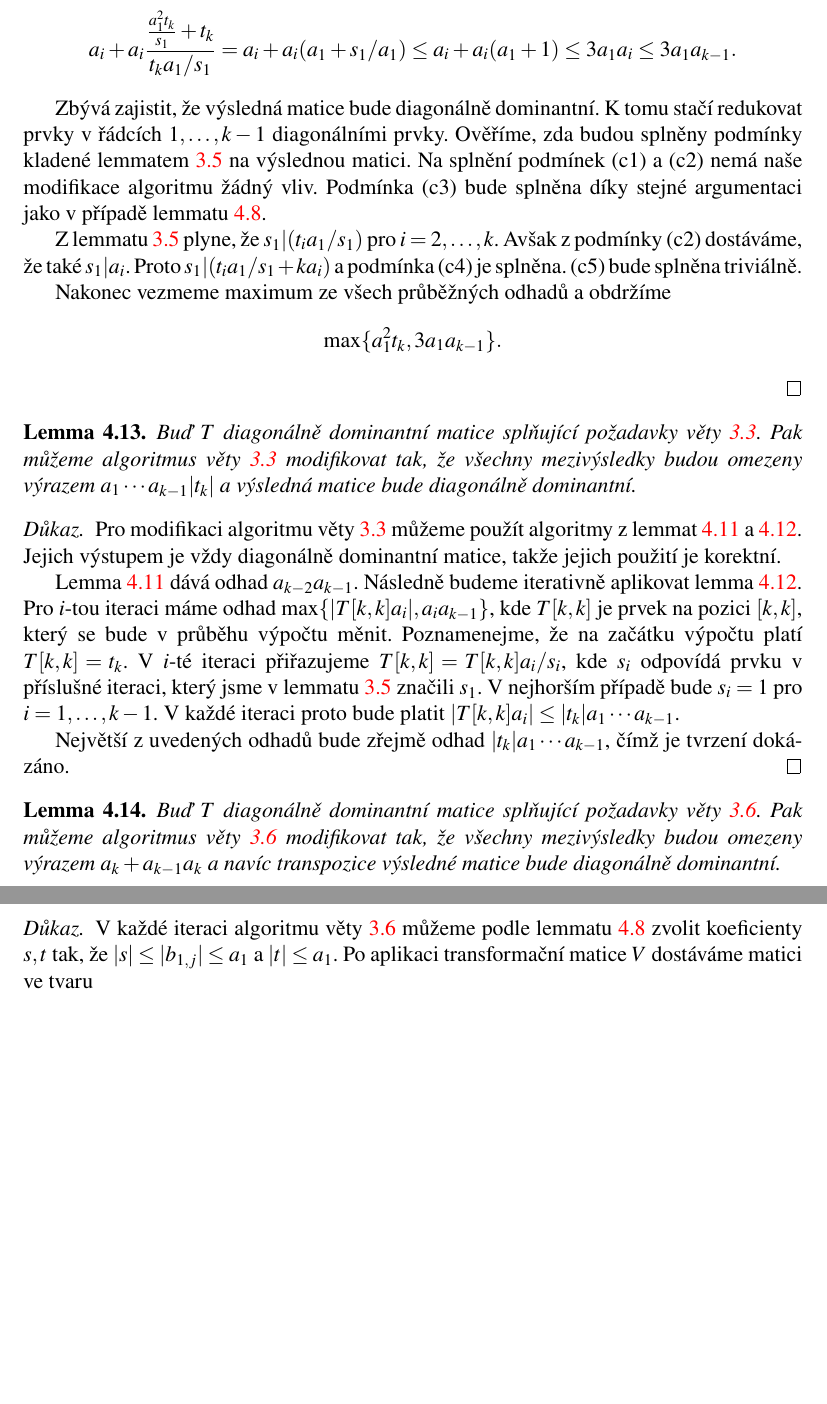
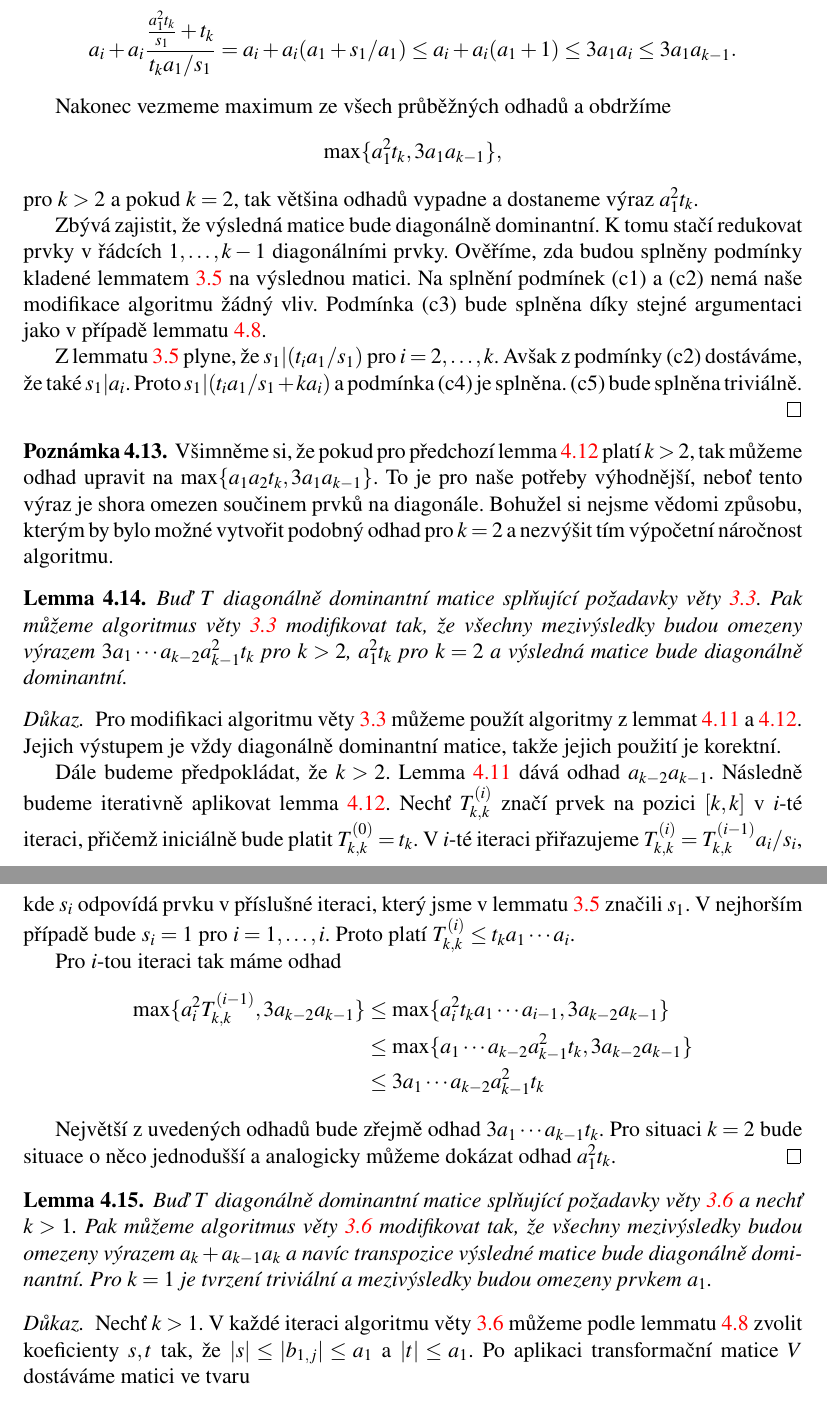
Before and after one commit to JendaPlhak/smithNormalForm, a LaTeX thesis (thesis/Sablona.tex, which reads thesis/text_prace/05_Kapitola_04.tex): two parts of pages 39 and 40 of 43 before the commit and two parts of pages 39 and 40 of 44 after it, joined at a grey line, cut so that both start at the same text, the shorter picture padded with empty space. Compiled offline with pdfLaTeX.

Commit message:
subsection 4.2 almost complete. Only RST to DDT missing.

```diff
--- a/thesis/text_prace/05_Kapitola_04.tex
+++ b/thesis/text_prace/05_Kapitola_04.tex
@@ -372,6 +377,12 @@ sloupcem, z čehož vyplývá odhad na řádky $ i \in \{ 2, \dots, k - 1 \} $:
         \leq 3 a_1 a_{k - 1}.
 \end{align*}
 
+Nakonec vezmeme maximum ze všech průběžných odhadů a obdržíme
+\begin{align*}
+    \max\{ a_1^2 t_k, 3 a_1 a_{k - 1} \},
+\end{align*}
+pro $ k > 2 $ a pokud $ k = 2 $, tak většina odhadů vypadne a dostaneme výraz
+$ a_1^2 t_k $.
 
 Zbývá zajistit, že výsledná matice bude diagonálně dominantní. K tomu stačí
 redukovat prvky v řádcích $ 1, \dots, k - 1 $ diagonálními prvky. Ověříme, zda
@@ -385,48 +396,66 @@ $ i = 2, \dots, k $. Avšak z podmínky (c2) dostáváme, že také $ s_1 \vert
 Proto $ s_1 \vert (t_i a_1/s_1 + k a_i) $ a podmínka (c4) je splněna. (c5) bude
 splněna triviálně.
 
-Nakonec vezmeme maximum ze všech průběžných odhadů a obdržíme
-\begin{align*}
-    \max\{ a_1^2 t_k, 3 a_1 a_{k - 1} \}.
-\end{align*}
 \end{proof}
+
+\begin{pozn}
+Všimněme si, že pokud pro předchozí lemma \ref{Sloup_elim_SNF_modified} platí
+$ k > 2 $, tak můžeme odhad upravit na $ \max\{ a_1 a_2 t_k, 3 a_1 a_{k - 1} \} $.
+To je pro naše potřeby výhodnější, neboť tento výraz je shora omezen součinem
+prvků na diagonále. Bohužel si nejsme vědomi způsobu, kterým by bylo možné
+vytvořit podobný odhad pro $ k = 2 $ a nezvýšit tím výpočetní náročnost
+algoritmu.
+\end{pozn}
 
 
 
 \begin{lem} \label{Sloup_elim_modified}
 Buď $ T $ diagonálně dominantní matice splňující požadavky věty \ref{Sloup_elim}.
 Pak můžeme algoritmus věty \ref{Sloup_elim} modifikovat tak, že všechny
-mezivýsledky budou omezeny výrazem $ a_1 \cdots a_{k - 1} |t_k|$
-a výsledná matice bude diagonálně dominantní.
+mezivýsledky budou omezeny výrazem $ 3 a_1 \cdots a_{k - 2} a_{k - 1}^2 t_k $
+pro $ k > 2 $, $ a_1^2 t_k $ pro $ k = 2 $ a výsledná matice bude diagonálně
+dominantní.
 \end{lem}
 \begin{proof}
 Pro modifikaci algoritmu věty \ref{Sloup_elim} můžeme použít algoritmy z lemmat
 \ref{Sloup_elim_GCD_modified} a \ref{Sloup_elim_SNF_modified}. Jejich výstupem
 je vždy diagonálně dominantní matice, takže jejich použití je korektní.
 
+Dále budeme předpokládat, že $ k > 2 $.
 Lemma \ref{Sloup_elim_GCD_modified} dává odhad $ a_{k - 2} a_{k - 1} $.
 Následně budeme iterativně aplikovat lemma \ref{Sloup_elim_SNF_modified}.
-Pro $ i $-tou iteraci máme odhad $ \max\{ |T[k,k] a_i|, a_i a_{k - 1} \} $,
-kde $ T[k,k] $ je prvek na pozici $ [k, k] $, který se bude v průběhu výpočtu
-měnit. Poznamenejme, že na začátku výpočtu platí $ T[k,k] = t_k $. V $ i $-té
-iteraci přiřazujeme $ T[k,k] = T[k,k] a_i / s_i $, kde $ s_i $ odpovídá prvku
-v příslušné iteraci, který jsme v lemmatu \ref{Sloup_elim_SNF} značili $ s_1 $.
-V nejhorším případě bude $ s_i = 1 $ pro $ i = 1, \dots, k - 1 $. V každé iteraci
-proto bude platit $ |T[k,k] a_i| \leq |t_k| a_1 \cdots a_{k - 1} $.
+Nechť $ T_{k,k}^{(i)} $ značí prvek na pozici $ [k, k] $ v $ i $-té iteraci,
+přičemž iniciálně bude platit $ T_{k,k}^{(0)} = t_k $. V $ i $-té
+iteraci přiřazujeme $ T_{k,k}^{(i)} = T_{k,k}^{(i - 1)} a_i / s_i $,
+kde $ s_i $ odpovídá prvku v příslušné iteraci, který jsme v lemmatu
+\ref{Sloup_elim_SNF} značili $ s_1 $.
+V nejhorším případě bude $ s_i = 1 $ pro $ i = 1, \dots, i $. Proto platí
+$ T_{k,k}^{(i)} \leq t_k a_1 \cdots a_i $.
 
-Největší z uvedených odhadů bude zřejmě odhad $ |t_k| a_1 \cdots a_{k - 1} $,
-čímž je tvrzení dokázáno.
+Pro $ i $-tou iteraci tak máme odhad
+\begin{align*}
+\max\{ a_i^2 T_{k,k}^{(i - 1)}, 3 a_{k - 2} a_{k - 1} \}
+    & \leq \max\{ a_i^2 t_k a_1 \cdots a_{i - 1} , 3 a_{k - 2} a_{k - 1} \} \\
+    & \leq \max\{ a_1 \cdots a_{k - 2} a_{k - 1}^2 t_k, 3 a_{k - 2} a_{k - 1} \} \\
+    & \leq 3 a_1 \cdots a_{k - 2} a_{k - 1}^2 t_k
+\end{align*}
+
+Největší z uvedených odhadů bude zřejmě odhad $ 3 a_1 \cdots a_{k - 1} t_k $.
+Pro situaci $ k = 2 $ bude situace o něco jednodušší a analogicky můžeme dokázat
+odhad $ a_1^2 t_k $.
 \end{proof}
 
 
 \begin{lem} \label{Zero_extra_modified}
-Buď $ T $ diagonálně dominantní matice splňující požadavky věty \ref{Zero_extra}.
+Buď $ T $ diagonálně dominantní matice splňující požadavky věty \ref{Zero_extra}
+a nechť $ k > 1 $.
 Pak můžeme algoritmus věty \ref{Zero_extra} modifikovat tak, že všechny
 mezivýsledky budou omezeny výrazem $ a_k + a_{k - 1} a_k $
 a navíc transpozice výsledné matice bude diagonálně dominantní.
+Pro $ k = 1 $ je tvrzení triviální a mezivýsledky budou omezeny prvkem $ a_1 $.
 \end{lem}
 \begin{proof}
-V každé iteraci algoritmu věty \ref{Zero_extra} můžeme podle lemmatu
+Nechť $ k > 1 $. V každé iteraci algoritmu věty \ref{Zero_extra} můžeme podle lemmatu
 \ref{bez_bound} zvolit koeficienty $ s, t $ tak, že $ |s| \leq |b_{1,j}| \leq a_1$
 a $ |t| \leq a_1 $. Po aplikaci transformační matice $ V $ dostáváme matici ve
 tvaru
```
Also changed, not shown: thesis/Sablona.tex (+1 -0 lines), thesis/text_prace/05_Kapitola_04.tex (36 more changed lines).
